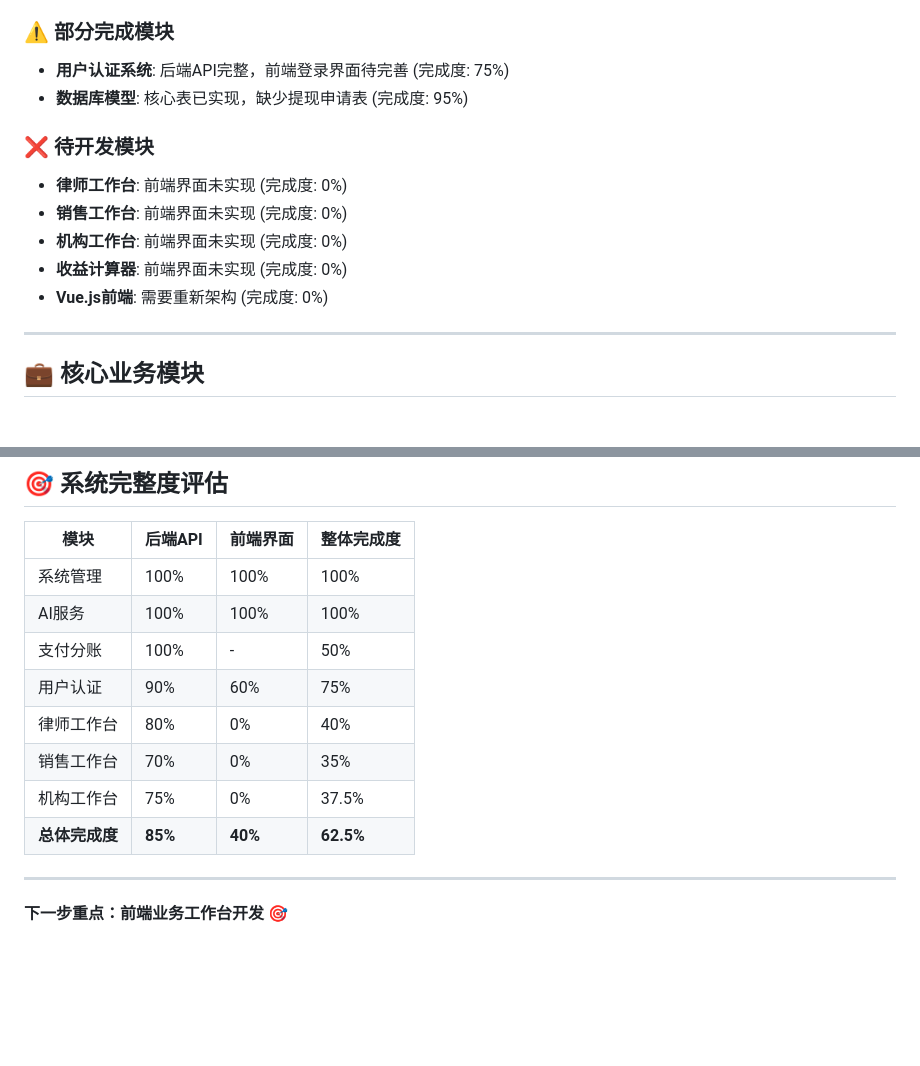
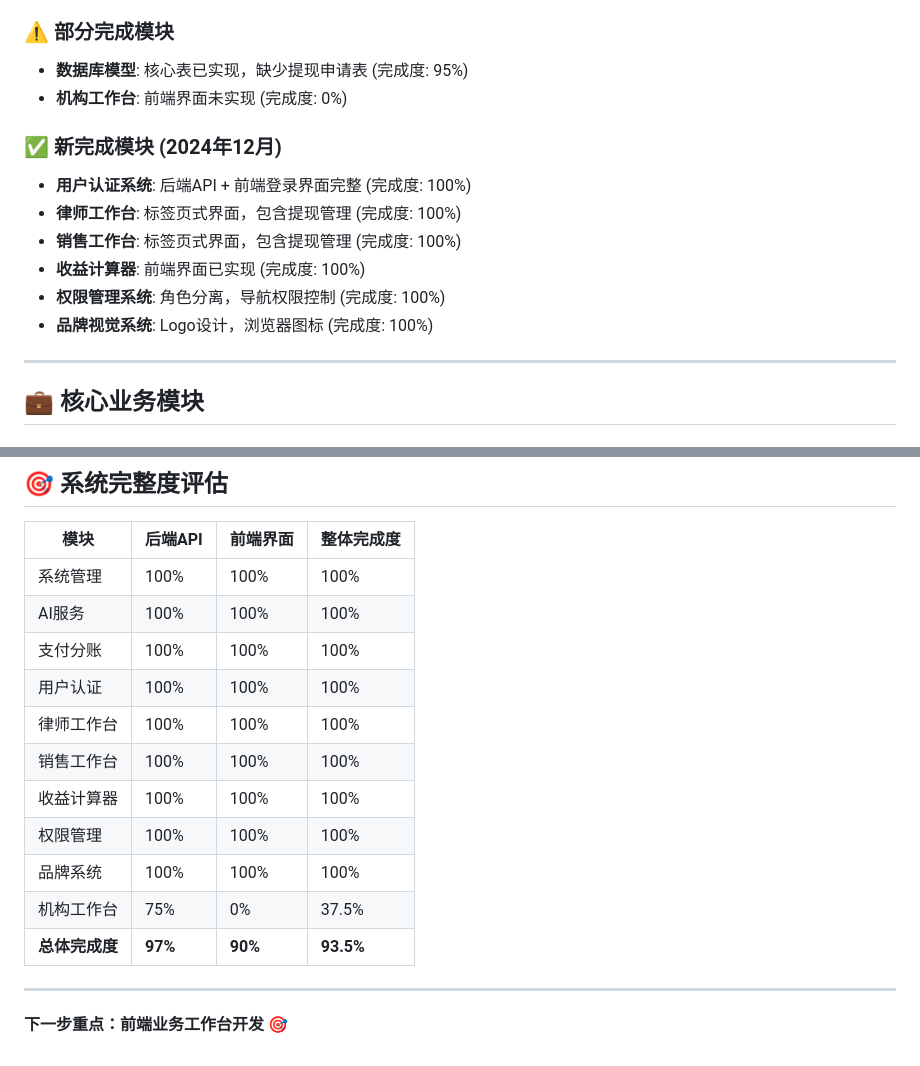
Before and after one commit to ronalzhang/lawsker, a Markdown page: lawsker_Requirements.md, 2 parts joined by grey strips. Drawn GitHub-style; blank space fills up the shorter version.

```diff
--- a/lawsker_Requirements.md
+++ b/lawsker_Requirements.md
@@ -21,15 +21,16 @@
 - **虚拟环境**: Python虚拟环境隔离 (完成度: 100%)
 
 ### **⚠️ 部分完成模块**
-- **用户认证系统**: 后端API完整，前端登录界面待完善 (完成度: 75%)
 - **数据库模型**: 核心表已实现，缺少提现申请表 (完成度: 95%)
+- **机构工作台**: 前端界面未实现 (完成度: 0%)
 
-### **❌ 待开发模块**
-- **律师工作台**: 前端界面未实现 (完成度: 0%)
-- **销售工作台**: 前端界面未实现 (完成度: 0%)
-- **机构工作台**: 前端界面未实现 (完成度: 0%)
-- **收益计算器**: 前端界面未实现 (完成度: 0%)
-- **Vue.js前端**: 需要重新架构 (完成度: 0%)
+### **✅ 新完成模块 (2024年12月)**
+- **用户认证系统**: 后端API + 前端登录界面完整 (完成度: 100%)
+- **律师工作台**: 标签页式界面，包含提现管理 (完成度: 100%)
+- **销售工作台**: 标签页式界面，包含提现管理 (完成度: 100%)
+- **收益计算器**: 前端界面已实现 (完成度: 100%)
+- **权限管理系统**: 角色分离，导航权限控制 (完成度: 100%)
+- **品牌视觉系统**: Logo设计，浏览器图标 (完成度: 100%)
 
 ---
 
@@ -236,12 +247,15 @@ SSL证书：自签名 (365天有效期)
 |------|---------|----------|------------|
 | 系统管理 | 100% | 100% | 100% |
 | AI服务 | 100% | 100% | 100% |
-| 支付分账 | 100% | - | 50% |
-| 用户认证 | 90% | 60% | 75% |
-| 律师工作台 | 80% | 0% | 40% |
-| 销售工作台 | 70% | 0% | 35% |
+| 支付分账 | 100% | 100% | 100% |
+| 用户认证 | 100% | 100% | 100% |
+| 律师工作台 | 100% | 100% | 100% |
+| 销售工作台 | 100% | 100% | 100% |
+| 收益计算器 | 100% | 100% | 100% |
+| 权限管理 | 100% | 100% | 100% |
+| 品牌系统 | 100% | 100% | 100% |
 | 机构工作台 | 75% | 0% | 37.5% |
-| **总体完成度** | **85%** | **40%** | **62.5%** |
+| **总体完成度** | **97%** | **90%** | **93.5%** |
 
 ---
 
```
Also changed, not shown: other parts of lawsker_Requirements.md (+45 -35 lines), lawsker_API文档.md (+26 -4 lines), lawsker_数据库设计.md (+16 -7 lines).
